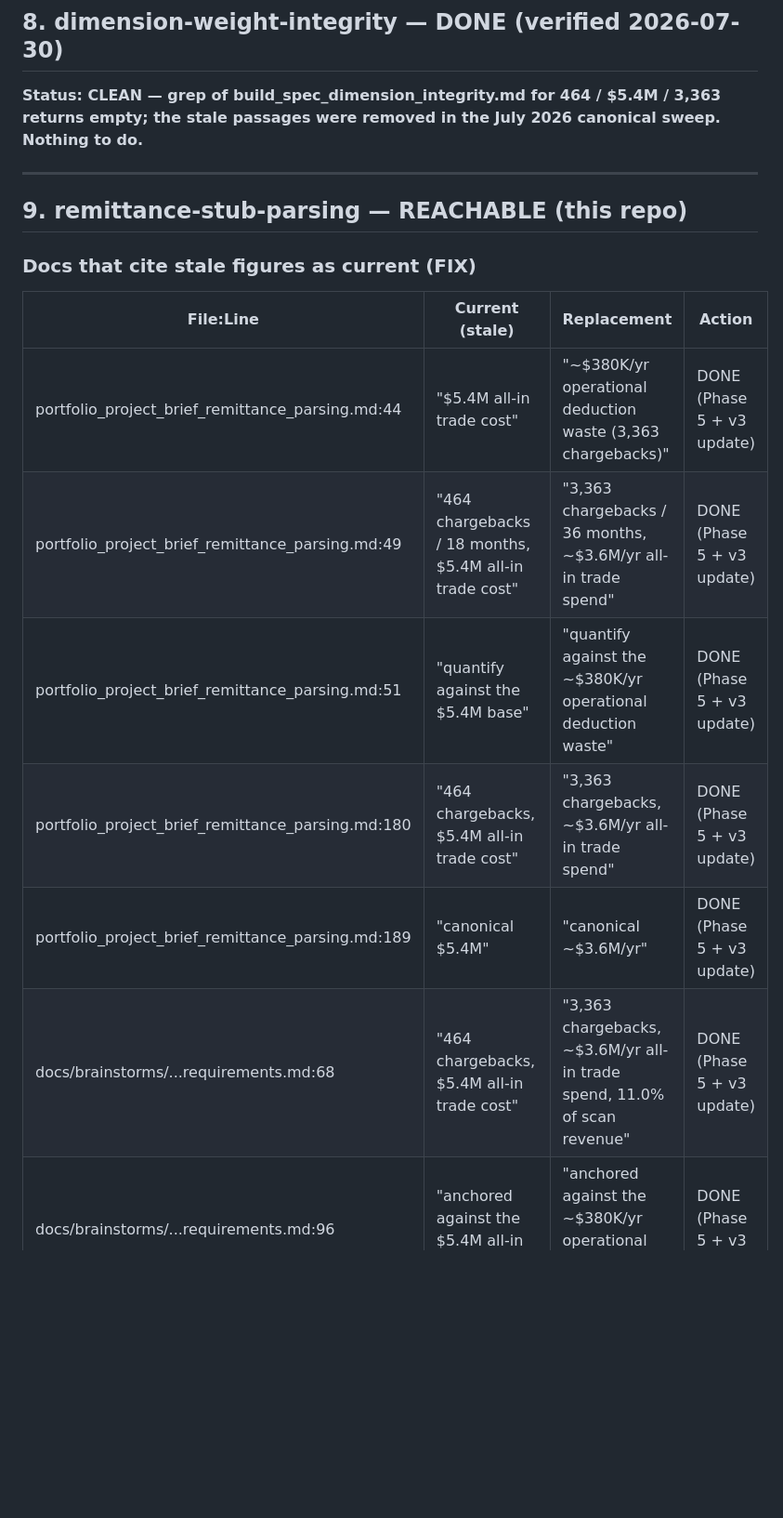
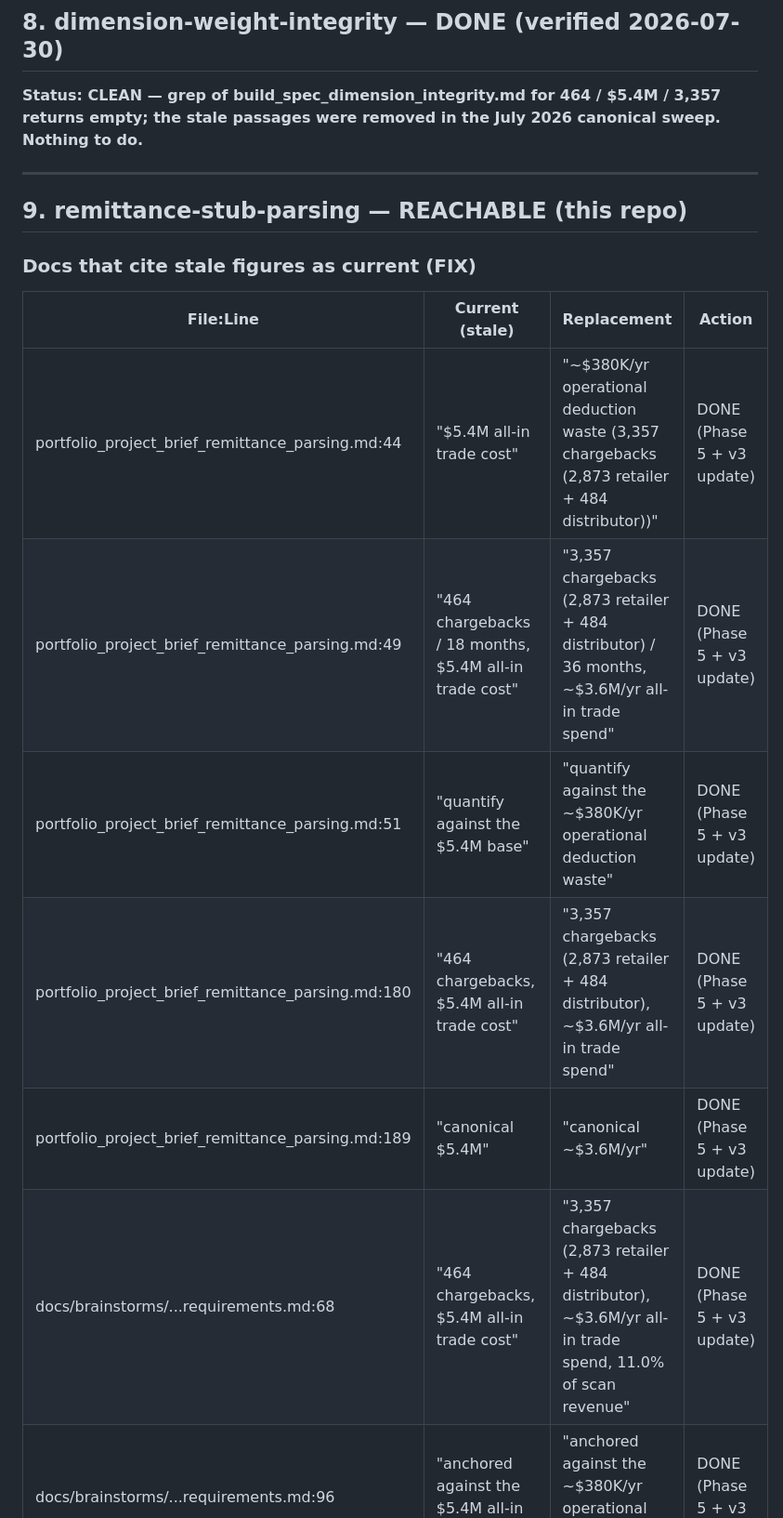
Before and after one commit to MsShawnP/remittance-stub-parsing, a Markdown page: docs/canonical_propagation.md, the part around one of its changes. Shown at 93% size. Drawn GitHub-style; blank space fills up the shorter version.

```diff
--- a/docs/canonical_propagation.md
+++ b/docs/canonical_propagation.md
@@ -136,7 +136,7 @@ all-in $3,556,609.29/yr (11.00%) · structural $3,177,050.51 (9.83%) · op waste
 
 ## 8. dimension-weight-integrity — DONE (verified 2026-07-30)
 
-**Status: CLEAN — grep of build_spec_dimension_integrity.md for 464 / $5.4M / 3,363 returns empty; the stale passages were removed in the July 2026 canonical sweep. Nothing to do.**
+**Status: CLEAN — grep of build_spec_dimension_integrity.md for 464 / $5.4M / 3,357 returns empty; the stale passages were removed in the July 2026 canonical sweep. Nothing to do.**
 
 ---
 
@@ -146,11 +146,11 @@ all-in $3,556,609.29/yr (11.00%) · structural $3,177,050.51 (9.83%) · op waste
 
 | File:Line | Current (stale) | Replacement | Action |
 |-----------|----------------|-------------|--------|
-| portfolio_project_brief_remittance_parsing.md:44 | "$5.4M all-in trade cost" | "~$380K/yr operational deduction waste (3,363 chargebacks)" | DONE (Phase 5 + v3 update) |
-| portfolio_project_brief_remittance_parsing.md:49 | "464 chargebacks / 18 months, $5.4M all-in trade cost" | "3,363 chargebacks / 36 months, ~$3.6M/yr all-in trade spend" | DONE (Phase 5 + v3 update) |
+| portfolio_project_brief_remittance_parsing.md:44 | "$5.4M all-in trade cost" | "~$380K/yr operational deduction waste (3,357 chargebacks (2,873 retailer + 484 distributor))" | DONE (Phase 5 + v3 update) |
+| portfolio_project_brief_remittance_parsing.md:49 | "464 chargebacks / 18 months, $5.4M all-in trade cost" | "3,357 chargebacks (2,873 retailer + 484 distributor) / 36 months, ~$3.6M/yr all-in trade spend" | DONE (Phase 5 + v3 update) |
 | portfolio_project_brief_remittance_parsing.md:51 | "quantify against the $5.4M base" | "quantify against the ~$380K/yr operational deduction waste" | DONE (Phase 5 + v3 update) |
-| portfolio_project_brief_remittance_parsing.md:180 | "464 chargebacks, $5.4M all-in trade cost" | "3,363 chargebacks, ~$3.6M/yr all-in trade spend" | DONE (Phase 5 + v3 update) |
+| portfolio_project_brief_remittance_parsing.md:180 | "464 chargebacks, $5.4M all-in trade cost" | "3,357 chargebacks (2,873 retailer + 484 distributor), ~$3.6M/yr all-in trade spend" | DONE (Phase 5 + v3 update) |
 | portfolio_project_brief_remittance_parsing.md:189 | "canonical $5.4M" | "canonical ~$3.6M/yr" | DONE (Phase 5 + v3 update) |
-| docs/brainstorms/...requirements.md:68 | "464 chargebacks, $5.4M all-in trade cost" | "3,363 chargebacks, ~$3.6M/yr all-in trade spend, 11.0% of scan revenue" | DONE (Phase 5 + v3 update) |
+| docs/brainstorms/...requirements.md:68 | "464 chargebacks, $5.4M all-in trade cost" | "3,357 chargebacks (2,873 retailer + 484 distributor), ~$3.6M/yr all-in trade spend, 11.0% of scan revenue" | DONE (Phase 5 + v3 update) |
 | docs/brainstorms/...requirements.md:96 | "anchored against the $5.4M all-in trade cost" | "anchored against the ~$380K/yr operational deduction waste" | DONE (Phase 5 + v3 update) |
 | docs/brainstorms/...requirements.md:112 | "Cinderhaven canonical $5.4M all-in trade cost" | "Cinderhaven canonical ~$3.6M/yr all-in trade spend" | DONE (Phase 5 + v3 update) |
```
Also changed, not shown: other parts of docs/canonical_propagation.md (+4 -4 lines).
